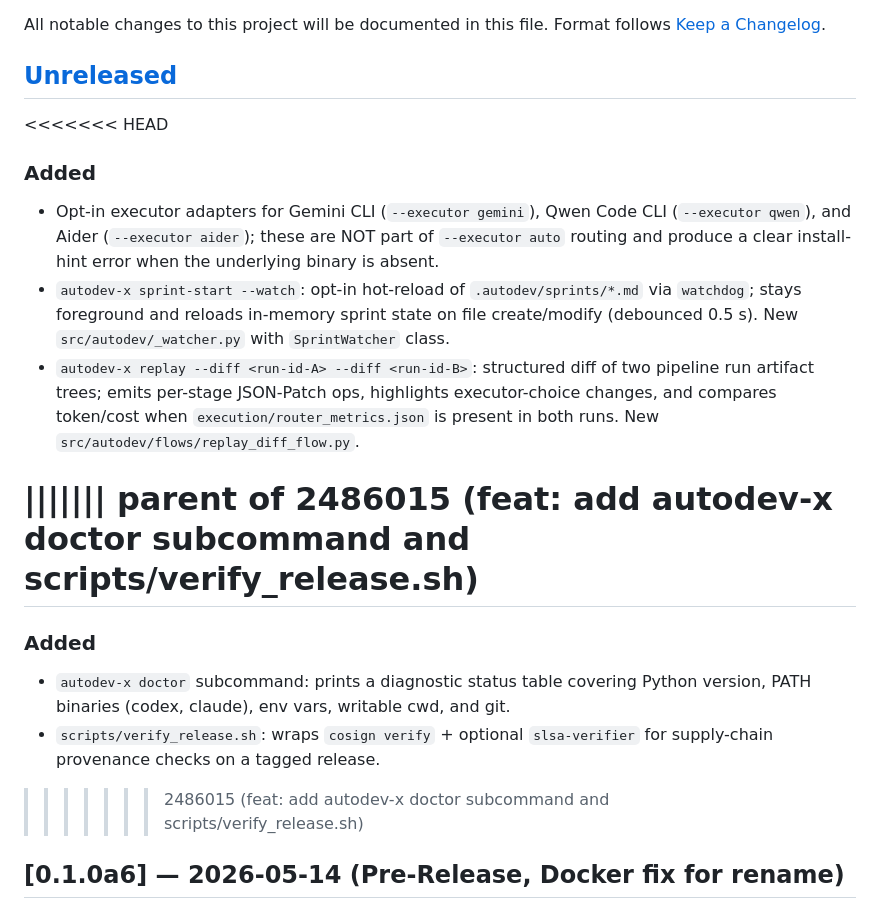
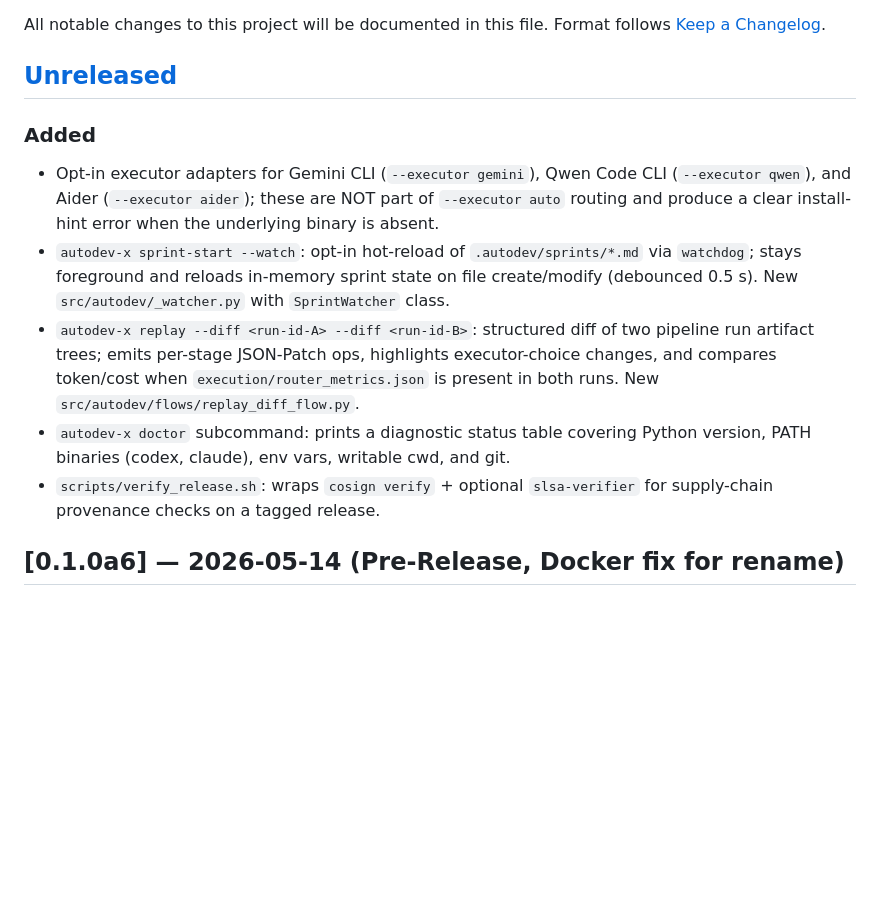
Before and after one commit to merchloubna70-dot/autodev-ai, a Markdown page: CHANGELOG.md, the part around the change. Rendered like a GitHub page; blank space fills up the shorter version.

Commit message:
fix(changelog): clean conflict markers from A1 cherry-pick

```diff
--- a/CHANGELOG.md
+++ b/CHANGELOG.md
@@ -5,20 +5,14 @@ Format follows [Keep a Changelog](https://keepachangelog.com/en/1.1.0/).
 
 ## [Unreleased]
 
-<<<<<<< HEAD
 ### Added
+
 - Opt-in executor adapters for Gemini CLI (`--executor gemini`), Qwen Code CLI (`--executor qwen`), and Aider (`--executor aider`); these are NOT part of `--executor auto` routing and produce a clear install-hint error when the underlying binary is absent.
 - `autodev-x sprint-start --watch`: opt-in hot-reload of `.autodev/sprints/*.md` via `watchdog`; stays foreground and reloads in-memory sprint state on file create/modify (debounced 0.5 s). New `src/autodev/_watcher.py` with `SprintWatcher` class.
 - `autodev-x replay --diff <run-id-A> --diff <run-id-B>`: structured diff of two pipeline run artifact trees; emits per-stage JSON-Patch ops, highlights executor-choice changes, and compares token/cost when `execution/router_metrics.json` is present in both runs. New `src/autodev/flows/replay_diff_flow.py`.
-
-||||||| parent of 2486015 (feat: add autodev-x doctor subcommand and scripts/verify_release.sh)
-=======
-### Added
-
 - `autodev-x doctor` subcommand: prints a diagnostic status table covering Python version, PATH binaries (codex, claude), env vars, writable cwd, and git.
 - `scripts/verify_release.sh`: wraps `cosign verify` + optional `slsa-verifier` for supply-chain provenance checks on a tagged release.
 
->>>>>>> 2486015 (feat: add autodev-x doctor subcommand and scripts/verify_release.sh)
 ## [0.1.0a6] — 2026-05-14 (Pre-Release, Docker fix for rename)
 
 ### Fixed
```
